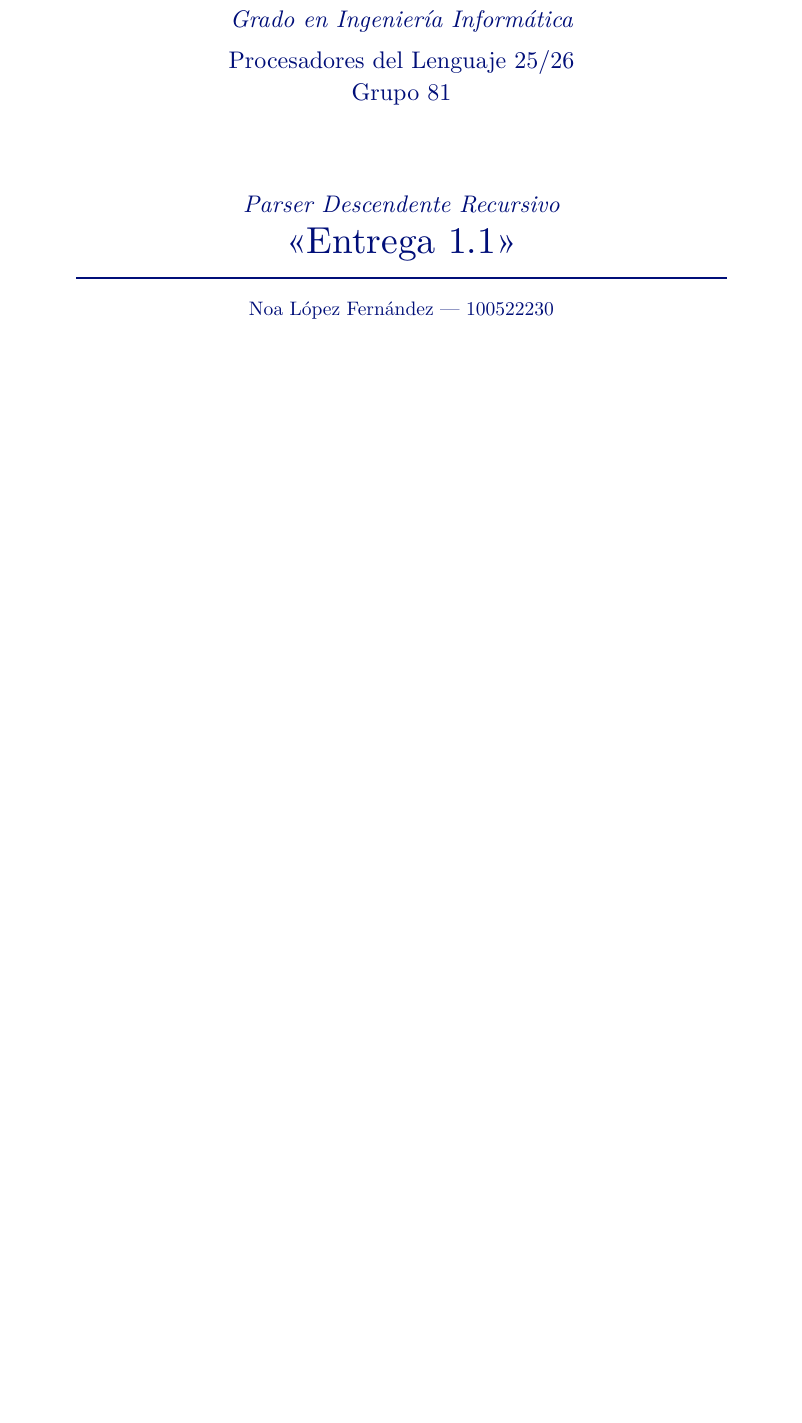
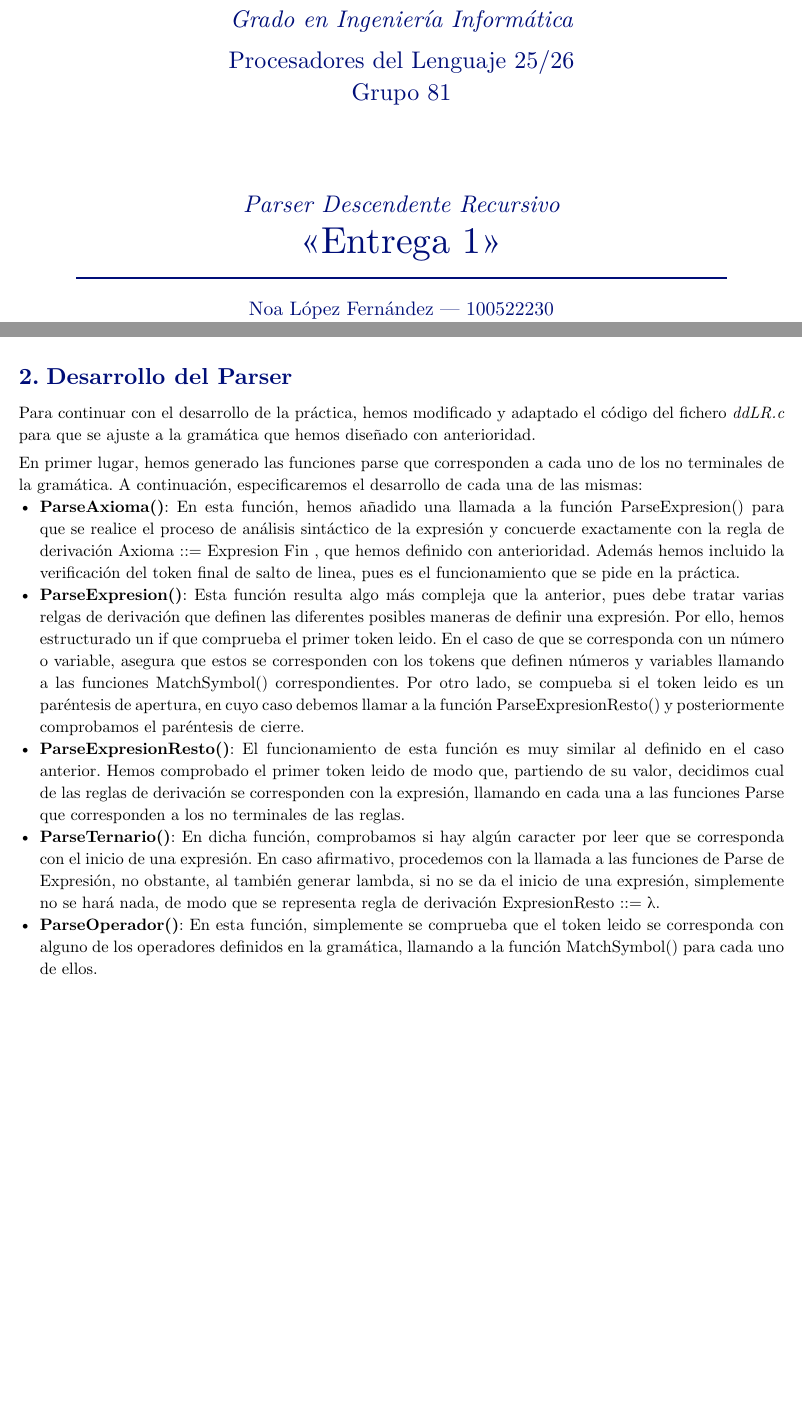
Before and after one commit to noaslopez/procesadores1, a Typst document (memoria/calc5.typ): part of page 1 of 5 before the commit and two parts of pages 1 and 6 of 6 after it, the two joined at a grey line, cut so that both start at the same text, the shorter picture padded with empty space. Compiled offline with Typst 0.15.

Commit message:
Mejoras parser memoria

```diff
--- a/memoria/calc5.typ
+++ b/memoria/calc5.typ
@@ -5,7 +5,7 @@
   subject: "Procesadores del Lenguaje",
   year: (25, 26),
   project: "Parser Descendente Recursivo",
-  title: "Entrega 1.1",
+  title: "Entrega 1",
   group: 81,
   team: 116,
   authors: (
@@ -100,3 +100,14 @@ Fin             ::= \n
 
 Que también cumple con todos los requisitos y especificaciones mencionadas en el enunciado de la práctica y que sigue siendo una gramática LL(1) como se muestra en la siguiente imagen:
 #image("img/verif4.png", width: 100%)
+
+= Desarrollo del Parser
+
+Para continuar con el desarrollo de la práctica, hemos modificado y adaptado el código del fichero _ddLR.c_ para que se ajuste a la gramática que hemos diseñado con anterioridad.
+
+En primer lugar, hemos generado las funciones parse que corresponden a cada uno de los no terminales de la gramática. A continuación, especificaremos el desarrollo de cada una de las mismas:
+- *ParseAxioma()*: En esta función, hemos añadido una llamada a la función ParseExpresion() para que se realice el proceso de análisis sintáctico de la expresión y concuerde exactamente con la regla de derivación Axioma ::= Expresion Fin , que hemos definido con anterioridad. Además hemos incluido la verificación del token final de salto de linea, pues es el funcionamiento que se pide en la práctica.
+- *ParseExpresion()*: Esta función resulta algo más compleja que la anterior, pues debe tratar varias relgas de derivación que definen las diferentes posibles maneras de definir una expresión. Por ello, hemos estructurado un if que comprueba el primer token leido. En el caso de que se corresponda con un número o variable, asegura que estos se corresponden con los tokens que definen números y variables llamando a las funciones MatchSymbol() correspondientes. Por otro lado, se compueba si el token leido es un paréntesis de apertura, en cuyo caso debemos llamar a la función ParseExpresionResto() y posteriormente comprobamos el paréntesis de cierre.
+- *ParseExpresionResto()*: El funcionamiento de esta función es muy similar al definido en el caso anterior. Hemos comprobado el primer token leido de modo que, partiendo de su valor, decidimos cual de las reglas de derivación se corresponden con la expresión, llamando en cada una a las funciones Parse que corresponden a los no terminales de las reglas.
+- *ParseTernario()*: En dicha función, comprobamos si hay algún caracter por leer que se corresponda con el inicio de una expresión. En caso afirmativo, procedemos con la llamada a las funciones de Parse de Expresión, no obstante, al también generar lambda, si no se da el inicio de una expresión, simplemente no se hará nada, de modo que se representa regla de derivación ExpresionResto ::= λ.
+- *ParseOperador()*: En esta función, simplemente se comprueba que el token leido se corresponda con alguno de los operadores definidos en la gramática, llamando a la función MatchSymbol() para cada uno de ellos.
```
